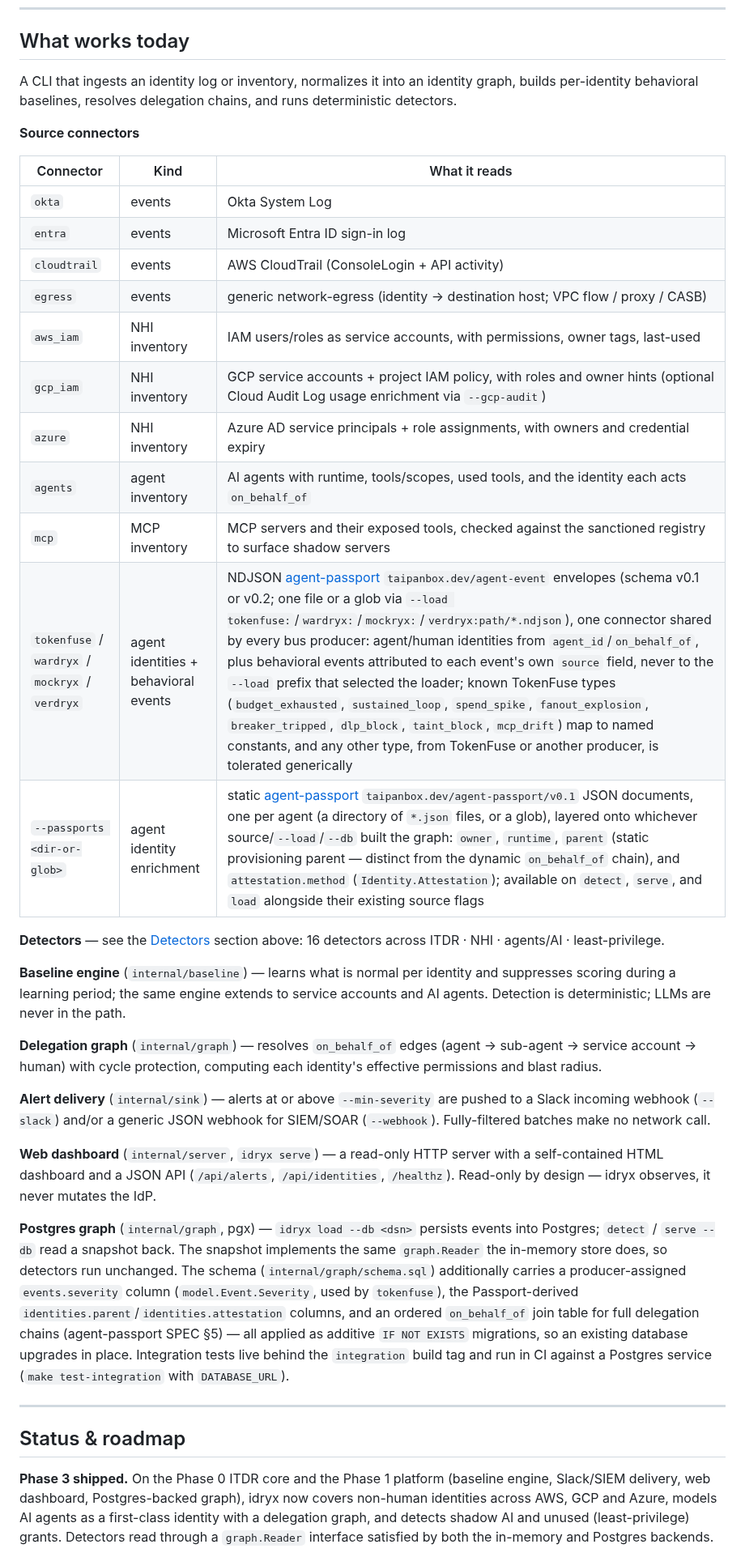
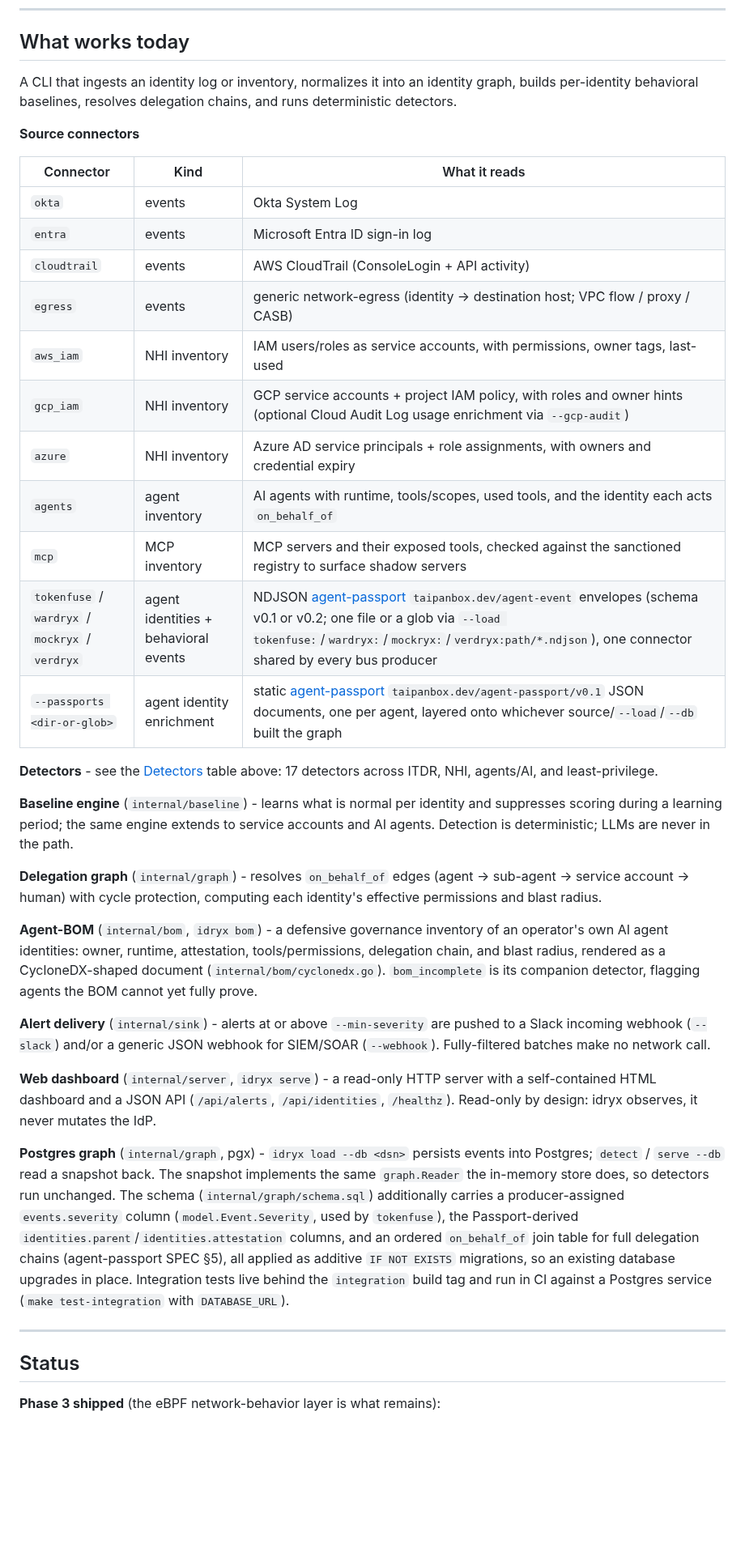
Before and after one commit to TAIPANBOX/idryx, a Markdown page: README.md, the part around one of its changes. Shown at 81% size. Drawn GitHub-style; blank space fills up the shorter version.

```diff
--- a/README.md
+++ b/README.md
@@ -372,8 +321,8 @@ make serve     # then open http://localhost:8080
 ## What works today
 
 A CLI that ingests an identity log or inventory, normalizes it into an identity
-graph, builds per-identity behavioral baselines, resolves delegation chains, and runs
-deterministic detectors.
+graph, builds per-identity behavioral baselines, resolves delegation chains, and
+runs deterministic detectors.
 
 **Source connectors**
 
@@ -382,54 +331,58 @@ deterministic detectors.
 | `okta` | events | Okta System Log |
 | `entra` | events | Microsoft Entra ID sign-in log |
 | `cloudtrail` | events | AWS CloudTrail (ConsoleLogin + API activity) |
-| `egress` | events | generic network-egress (identity → destination host; VPC flow / proxy / CASB) |
+| `egress` | events | generic network-egress (identity -> destination host; VPC flow / proxy / CASB) |
 | `aws_iam` | NHI inventory | IAM users/roles as service accounts, with permissions, owner tags, last-used |
 | `gcp_iam` | NHI inventory | GCP service accounts + project IAM policy, with roles and owner hints (optional Cloud Audit Log usage enrichment via `--gcp-audit`) |
 | `azure` | NHI inventory | Azure AD service principals + role assignments, with owners and credential expiry |
 | `agents` | agent inventory | AI agents with runtime, tools/scopes, used tools, and the identity each acts `on_behalf_of` |
 | `mcp` | MCP inventory | MCP servers and their exposed tools, checked against the sanctioned registry to surface shadow servers |
-| `tokenfuse` / `wardryx` / `mockryx` / `verdryx` | agent identities + behavioral events | NDJSON [agent-passport](https://github.com/TAIPANBOX/agent-passport) `taipanbox.dev/agent-event` envelopes (schema v0.1 or v0.2; one file or a glob via `--load tokenfuse:`/`wardryx:`/`mockryx:`/`verdryx:path/*.ndjson`), one connector shared by every bus producer: agent/human identities from `agent_id`/`on_behalf_of`, plus behavioral events attributed to each event's own `source` field, never to the `--load` prefix that selected the loader; known TokenFuse types (`budget_exhausted`, `sustained_loop`, `spend_spike`, `fanout_explosion`, `breaker_tripped`, `dlp_block`, `taint_block`, `mcp_drift`) map to named constants, and any other type, from TokenFuse or another producer, is tolerated generically |
-| `--passports <dir-or-glob>` | agent identity enrichment | static [agent-passport](https://github.com/TAIPANBOX/agent-passport) `taipanbox.dev/agent-passport/v0.1` JSON documents, one per agent (a directory of `*.json` files, or a glob), layered onto whichever source/`--load`/`--db` built the graph: `owner`, `runtime`, `parent` (static provisioning parent — distinct from the dynamic `on_behalf_of` chain), and `attestation.method` (`Identity.Attestation`); available on `detect`, `serve`, and `load` alongside their existing source flags |
+| `tokenfuse` / `wardryx` / `mockryx` / `verdryx` | agent identities + behavioral events | NDJSON [agent-passport](https://github.com/TAIPANBOX/agent-passport) `taipanbox.dev/agent-event` envelopes (schema v0.1 or v0.2; one file or a glob via `--load tokenfuse:`/`wardryx:`/`mockryx:`/`verdryx:path/*.ndjson`), one connector shared by every bus producer |
+| `--passports <dir-or-glob>` | agent identity enrichment | static [agent-passport](https://github.com/TAIPANBOX/agent-passport) `taipanbox.dev/agent-passport/v0.1` JSON documents, one per agent, layered onto whichever source/`--load`/`--db` built the graph |
 
-**Detectors** — see the [Detectors](#detectors) section above: 16 detectors across ITDR ·
-NHI · agents/AI · least-privilege.
+**Detectors** - see the [Detectors](#detectors) table above: 17 detectors across
+ITDR, NHI, agents/AI, and least-privilege.
 
-**Baseline engine** (`internal/baseline`) — learns what is normal per identity and
-suppresses scoring during a learning period; the same engine extends to service
-accounts and AI agents. Detection is deterministic; LLMs are never in the path.
+**Baseline engine** (`internal/baseline`) - learns what is normal per identity
+and suppresses scoring during a learning period; the same engine extends to
+service accounts and AI agents. Detection is deterministic; LLMs are never in
+the path.
 
-**Delegation graph** (`internal/graph`) — resolves `on_behalf_of` edges (agent →
-sub-agent → service account → human) with cycle protection, computing each identity's
-effective permissions and blast radius.
+**Delegation graph** (`internal/graph`) - resolves `on_behalf_of` edges (agent
+-> sub-agent -> service account -> human) with cycle protection, computing each
+identity's effective permissions and blast radius.
 
-**Alert delivery** (`internal/sink`) — alerts at or above `--min-severity` are pushed
-to a Slack incoming webhook (`--slack`) and/or a generic JSON webhook for SIEM/SOAR
-(`--webhook`). Fully-filtered batches make no network call.
+**Agent-BOM** (`internal/bom`, `idryx bom`) - a defensive governance inventory
+of an operator's own AI agent identities: owner, runtime, attestation,
+tools/permissions, delegation chain, and blast radius, rendered as a
+CycloneDX-shaped document (`internal/bom/cyclonedx.go`). `bom_incomplete` is
+its companion detector, flagging agents the BOM cannot yet fully prove.
 
-**Web dashboard** (`internal/server`, `idryx serve`) — a read-only HTTP server with a
-self-contained HTML dashboard and a JSON API (`/api/alerts`, `/api/identities`,
-`/healthz`). Read-only by design — idryx observes, it never mutates the IdP.
+**Alert delivery** (`internal/sink`) - alerts at or above `--min-severity` are
+pushed to a Slack incoming webhook (`--slack`) and/or a generic JSON webhook
+for SIEM/SOAR (`--webhook`). Fully-filtered batches make no network call.
 
-**Postgres graph** (`internal/graph`, pgx) — `idryx load --db <dsn>` persists events
-into Postgres; `detect` / `serve --db` read a snapshot back. The snapshot implements
-the same `graph.Reader` the in-memory store does, so detectors run unchanged. The
-schema (`internal/graph/schema.sql`) additionally carries a producer-assigned
-`events.severity` column (`model.Event.Severity`, used by `tokenfuse`), the
-Passport-derived `identities.parent`/`identities.attestation` columns, and an
-ordered `on_behalf_of` join table for full delegation chains (agent-passport
-SPEC §5) — all applied as additive `IF NOT EXISTS` migrations, so an existing
-database upgrades in place.
-Integration tests live behind the `integration` build tag and run in CI against a
-Postgres service (`make test-integration` with `DATABASE_URL`).
+**Web dashboard** (`internal/server`, `idryx serve`) - a read-only HTTP server
+with a self-contained HTML dashboard and a JSON API (`/api/alerts`,
+`/api/identities`, `/healthz`). Read-only by design: idryx observes, it never
+mutates the IdP.
+
+**Postgres graph** (`internal/graph`, pgx) - `idryx load --db <dsn>` persists
+events into Postgres; `detect` / `serve --db` read a snapshot back. The
+snapshot implements the same `graph.Reader` the in-memory store does, so
+detectors run unchanged. The schema (`internal/graph/schema.sql`)
+additionally carries a producer-assigned `events.severity` column
+(`model.Event.Severity`, used by `tokenfuse`), the Passport-derived
+`identities.parent`/`identities.attestation` columns, and an ordered
+`on_behalf_of` join table for full delegation chains (agent-passport SPEC §5),
+all applied as additive `IF NOT EXISTS` migrations, so an existing database
+upgrades in place. Integration tests live behind the `integration` build tag
+and run in CI against a Postgres service (`make test-integration` with
+`DATABASE_URL`).
 
 ---
 
-## Status & roadmap
+## Status
 
-**Phase 3 shipped.** On the Phase 0 ITDR core and the Phase 1 platform
-(baseline engine, Slack/SIEM delivery, web dashboard, Postgres-backed graph), idryx
-now covers non-human identities across AWS, GCP and Azure, models AI agents as a
-first-class identity with a delegation graph, and detects shadow AI and unused
-(least-privilege) grants. Detectors read through a `graph.Reader` interface satisfied
-by both the in-memory and Postgres backends.
+**Phase 3 shipped** (the eBPF network-behavior layer is what remains):
 
```
Also changed, not shown: other parts of README.md (+206 -261 lines), docs/architecture.png (added), docs/detectors.png (added), docs/identity-graph.png (added), 3 other files.
